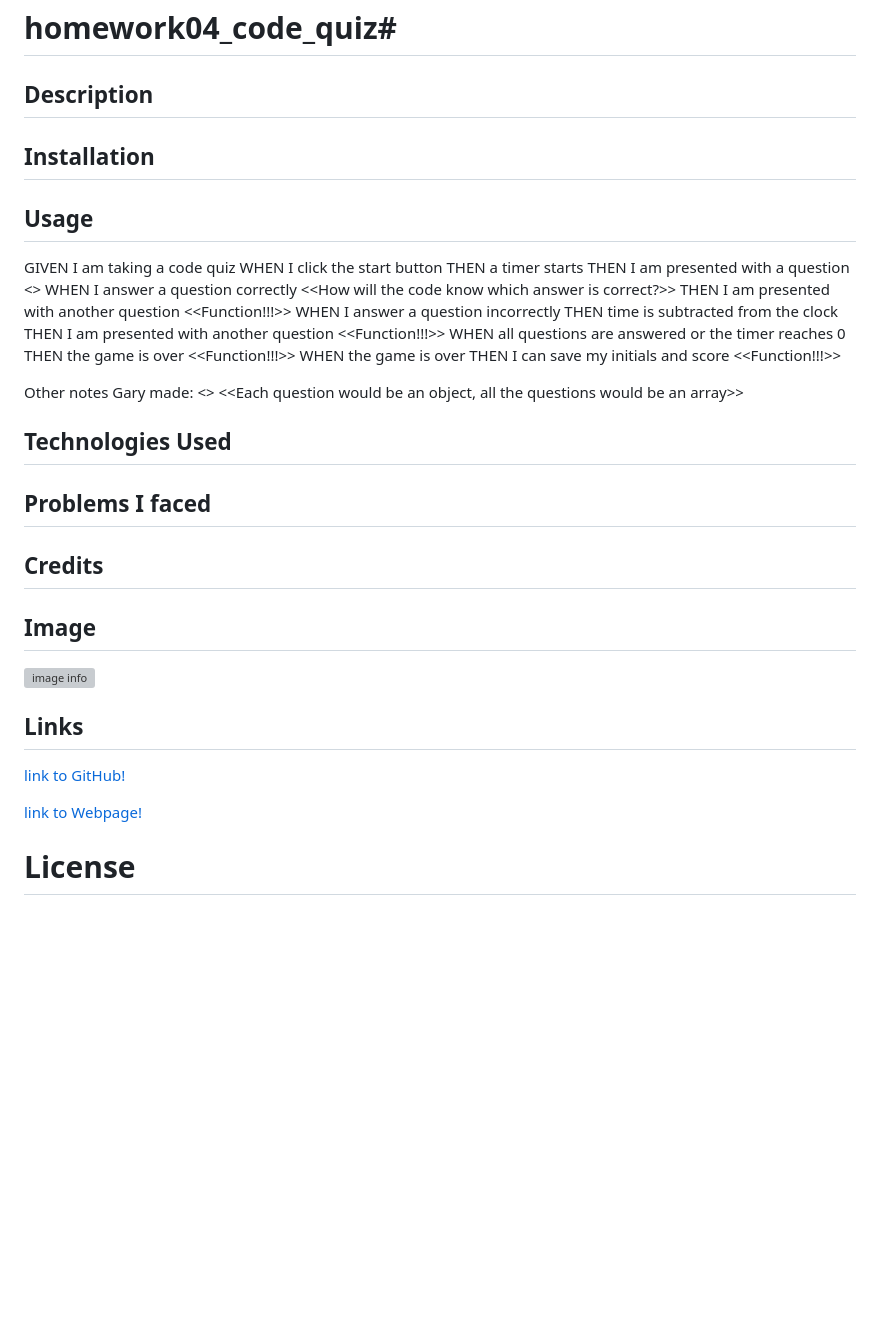
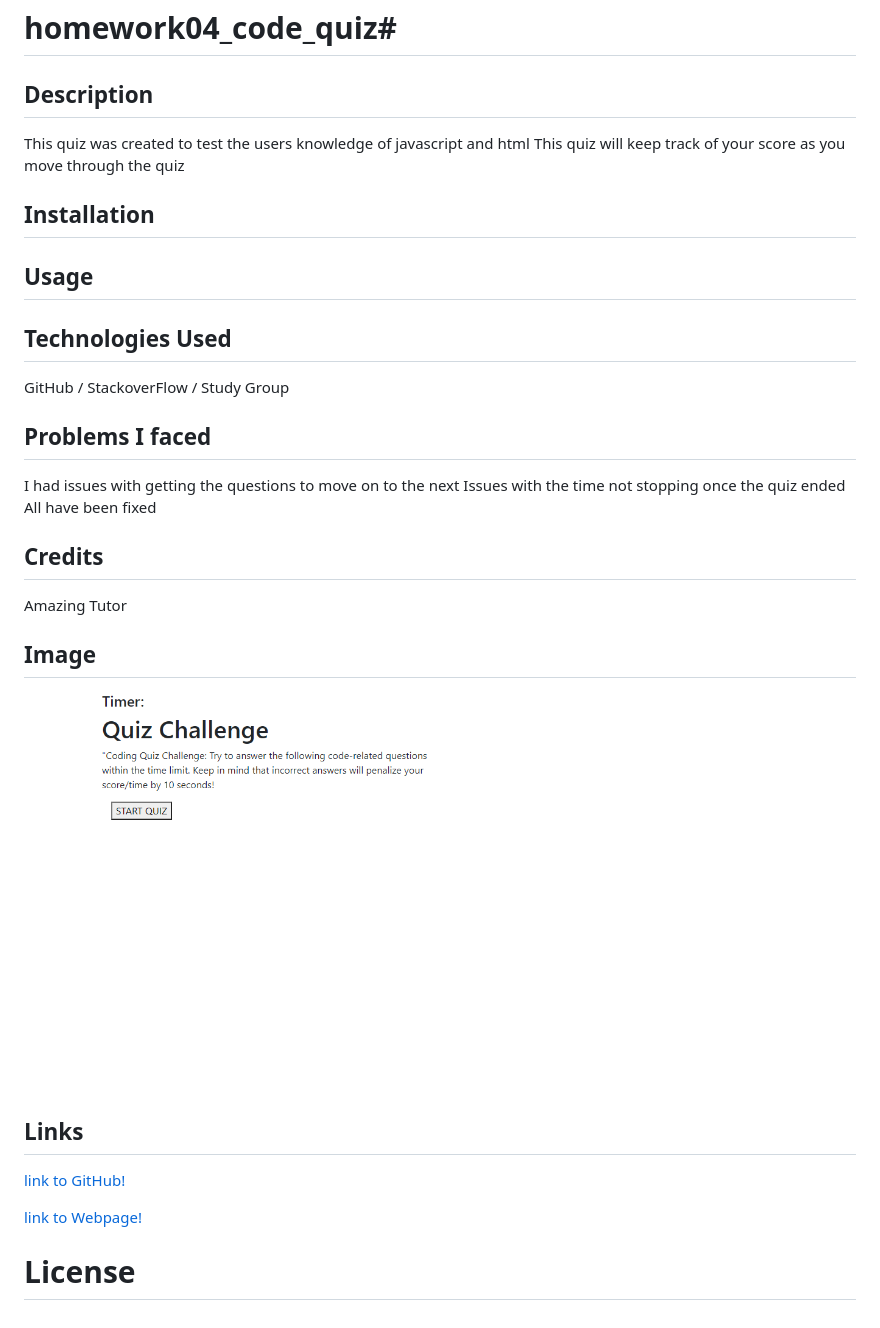
Before and after one commit to ryanwit/homework04_code_quiz, a Markdown page: README.md, the part around the change printed below. Drawn GitHub-style; pictures changed too: assets/homeword04_screengrab.png (added); blank space fills up the shorter version; grey boxes are pictures that could not be loaded.

```diff
--- a/README.md
+++ b/README.md
@@ -3,44 +3,30 @@
 
 ## Description
 
+This quiz was created to test the users knowledge of javascript and html
+This quiz will keep track of your score as you move through the quiz
 
 ## Installation
 
 
 ## Usage
-GIVEN I am taking a code quiz
-WHEN I click the start button
-    THEN a timer starts
-    THEN I am presented with a question <<How does this happen>>
-WHEN I answer a question correctly <<How will the code know which answer is correct?>>
-    THEN I am presented with another question <<Function!!!>>
-WHEN I answer a question incorrectly
-    THEN time is subtracted from the clock
-    THEN I am presented with another question <<Function!!!>>
-WHEN all questions are answered or the timer reaches 0
-    THEN the game is over <<Function!!!>>
-WHEN the game is over
-    THEN I can save my initials and score <<Function!!!>>
-
-
-Other notes Gary made:
-<<Maybe there is anttribute that you can add to the correct answer>>
-<<Each question would be an object, all the questions would be an array>>
 
 
 ## Technologies Used
 
-
+GitHub / StackoverFlow / Study Group
 
 ## Problems I faced
 
-
+I had issues with getting the questions to move on to the next
+Issues with the time not stopping once the quiz ended
+All have been fixed
 
 ## Credits
 
-
+Amazing Tutor
 
 ## Image
-![image info](./assets/images/homework03_screengrab.png)
+![image info](./assets/homeword04_screengrab.png)
 
 ## Links
```
Also changed, not shown: other parts of README.md (+2 -2 lines), 2 other files.
